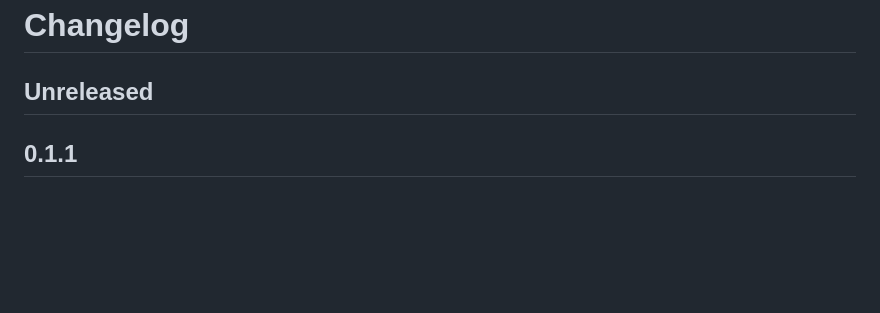
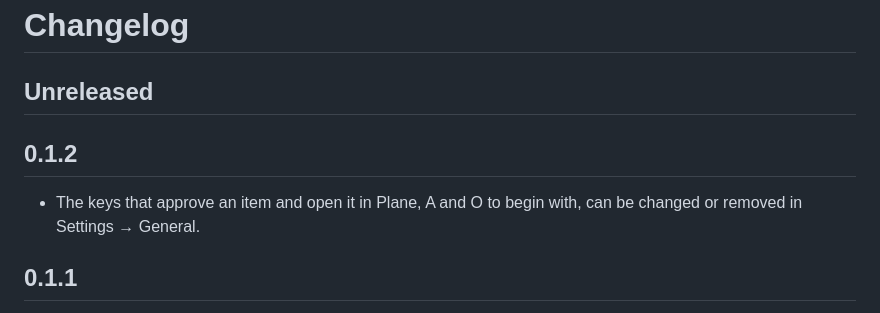
Before and after one commit to akiarostami/planebar, a Markdown page: CHANGELOG.md, the part around the change. GitHub-like rendering; blank space fills up the shorter version.

```diff
--- a/CHANGELOG.md
+++ b/CHANGELOG.md
@@ -1,6 +1,11 @@
 # Changelog
 
 ## Unreleased
+
+## 0.1.2
+
+- The keys that approve an item and open it in Plane, A and O to begin with, can be
+  changed or removed in Settings → General.
 
 ## 0.1.1
 
```
Also changed, not shown: README.md (+3 -3 lines), docs/screenshots/menu-approved.png, docs/screenshots/settings-general.png, docs/screenshots/settings-phases.png, docs/screenshots/settings-projects.png, 6 other files.
